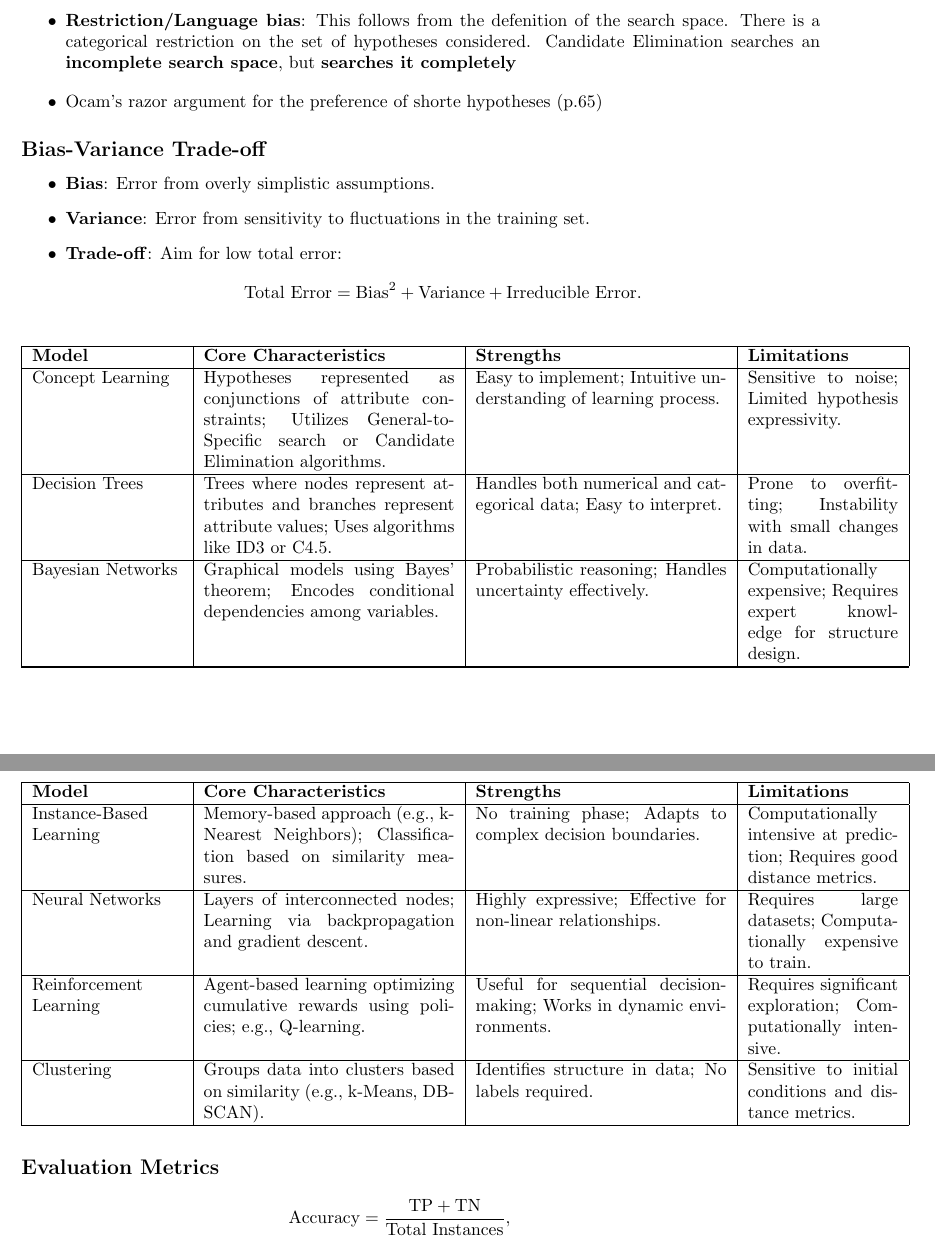
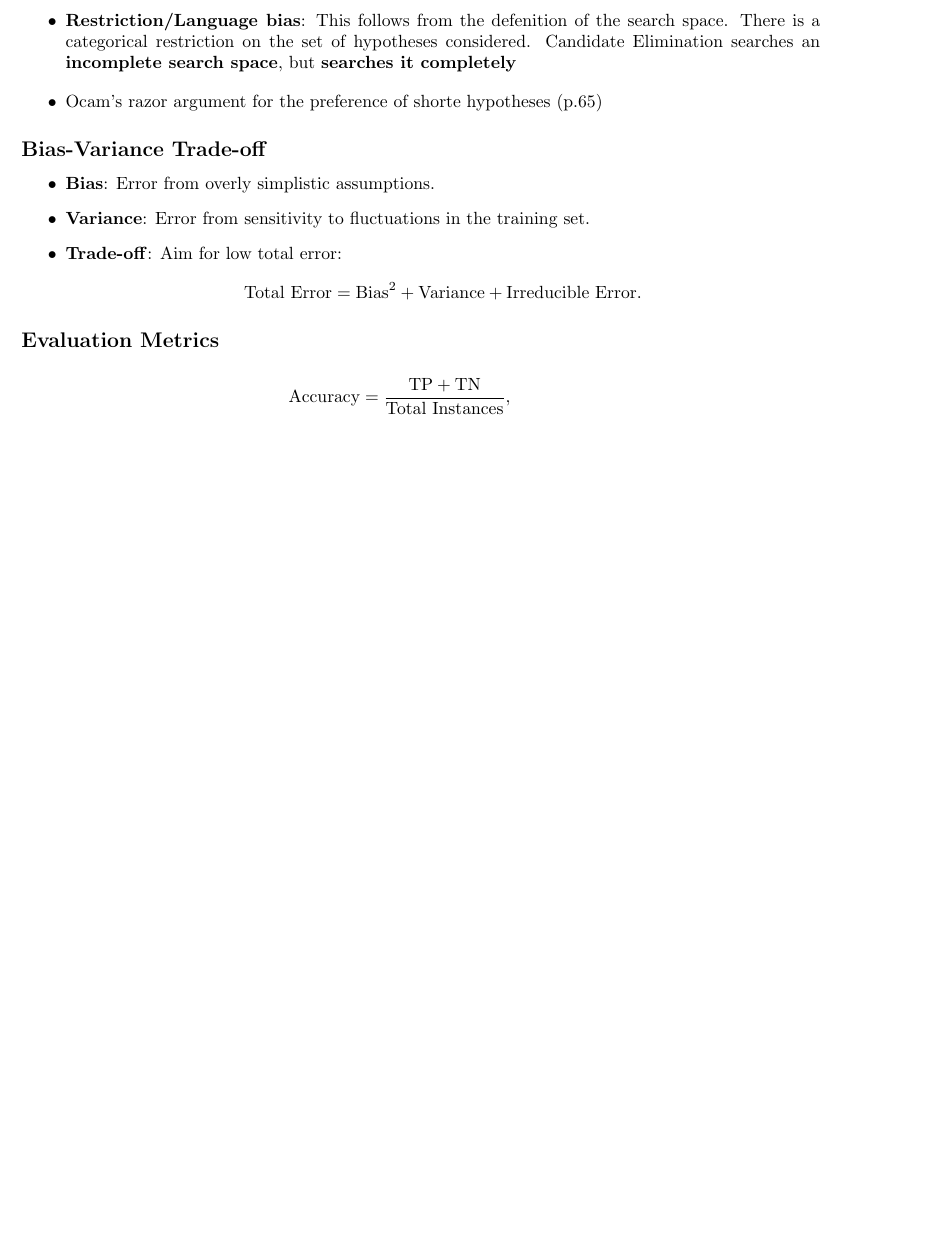
Before and after one commit to EliseyGretchko/vub-ml-cheatsheet, a LaTeX document (main.tex): two parts of pages 1 and 2 of 10 before the commit and part of page 1 of 9 after it, the two joined at a grey line, cut so that both start at the same text, the shorter picture padded with empty space. Compiled offline with pdfLaTeX.

Commit message:
delete long table

```diff
--- a/main.tex
+++ b/main.tex
@@ -51,42 +51,7 @@ Different learning algorithms can be differentiated/compared based on this bias
     \text{Total Error} = \text{Bias}^2 + \text{Variance} + \text{Irreducible Error}.
     \]
 \end{itemize}
-\begin{longtable}{|p{3cm}|p{5cm}|p{5cm}|p{3cm}|}
-\hline
-\textbf{Model} & \textbf{Core Characteristics} & \textbf{Strengths} & \textbf{Limitations} \\
-\hline
-\endfirsthead
-\hline
-\textbf{Model} & \textbf{Core Characteristics} & \textbf{Strengths} & \textbf{Limitations} \\
-\hline
-\endhead
-\hline
-\endfoot
-\hline
-\endlastfoot
 
-Concept Learning & Hypotheses represented as conjunctions of attribute constraints; Utilizes General-to-Specific search or Candidate Elimination algorithms. & Easy to implement; Intuitive understanding of learning process. & Sensitive to noise; Limited hypothesis expressivity. \\
-\hline
-
-Decision Trees & Trees where nodes represent attributes and branches represent attribute values; Uses algorithms like ID3 or C4.5. & Handles both numerical and categorical data; Easy to interpret. & Prone to overfitting; Instability with small changes in data. \\
-\hline
-
-Bayesian Networks & Graphical models using Bayes' theorem; Encodes conditional dependencies among variables. & Probabilistic reasoning; Handles uncertainty effectively. & Computationally expensive; Requires expert knowledge for structure design. \\
-\hline
-
-Instance-Based Learning & Memory-based approach (e.g., k-Nearest Neighbors); Classification based on similarity measures. & No training phase; Adapts to complex decision boundaries. & Computationally intensive at prediction; Requires good distance metrics. \\
-\hline
-
-Neural Networks & Layers of interconnected nodes; Learning via backpropagation and gradient descent. & Highly expressive; Effective for non-linear relationships. & Requires large datasets; Computationally expensive to train. \\
-\hline
-
-Reinforcement Learning & Agent-based learning optimizing cumulative rewards using policies; e.g., Q-learning. & Useful for sequential decision-making; Works in dynamic environments. & Requires significant exploration; Computationally intensive. \\
-\hline
-
-Clustering & Groups data into clusters based on similarity (e.g., k-Means, DBSCAN). & Identifies structure in data; No labels required. & Sensitive to initial conditions and distance metrics. \\
-\hline
-
-\end{longtable}
 
 \subsection*{Evaluation Metrics}
 \begin{align*}
```
Also changed, not shown: main.pdf.
